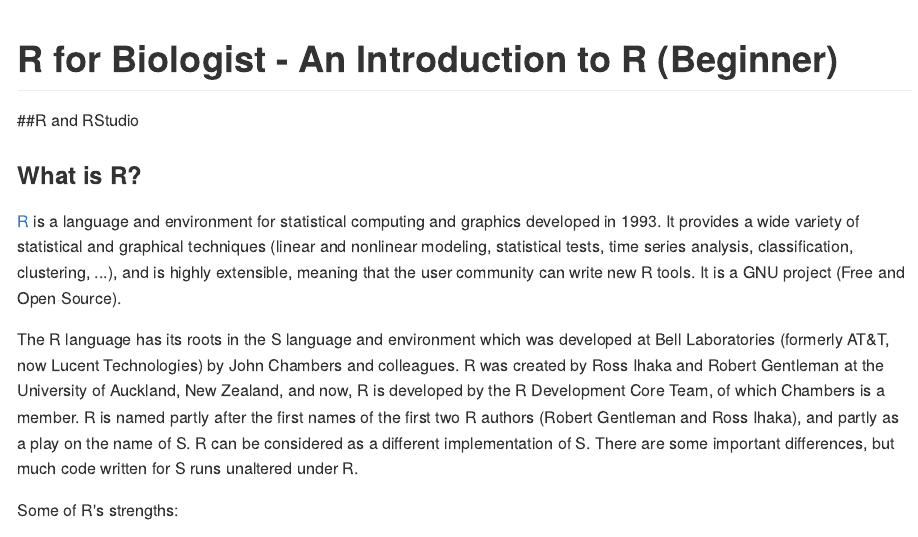
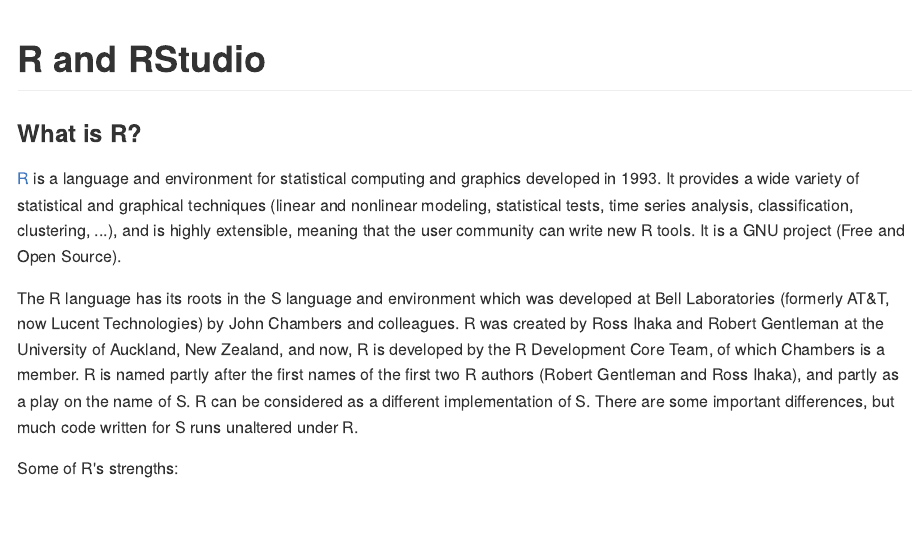
Before and after one commit to ucdavis-bioinformatics-training/2019-March-Bioinformatics-Prerequisites, an R Markdown document (wednesday/Intro2R/Intro2R.Rmd): the page in a window 1100 px wide, from its top. The pictures show the output file wednesday/Intro2R/Intro2R.md that the author committed with the source, drawn offline in the style of GitHub; long lines of code are wrapped.

Commit message:
add intro2R

```diff
--- a/wednesday/Intro2R/Intro2R.Rmd
+++ b/wednesday/Intro2R/Intro2R.Rmd
@@ -7,10 +7,8 @@
       keep_md: TRUE
 ---
 
-R for Biologist - An Introduction to R (Beginner)
+R and RStudio
 ========================================================
-
-##R and RStudio
 
 ### What is R?
 [R](http://r-project.org/) is a language and environment for statistical computing and graphics developed in 1993. It provides a wide variety of statistical and graphical techniques (linear and nonlinear modeling, statistical tests, time series analysis, classification, clustering, ...), and is highly extensible, meaning that the user community can write new R tools. It is a GNU project (Free and Open Source).
```
Also changed, not shown: wednesday/Intro2R/Intro2R.html, wednesday/Intro2R/Intro2R.md, wednesday/Intro2R/Intro2R_files/figure-html/unnamed-chunk-67-1.png, wednesday/Intro2R/Intro2R_files/figure-html/unnamed-chunk-68-1.png, wednesday/Intro2R/Intro2R_files/figure-html/unnamed-chunk-69-1.png, wednesday/Intro2R/Intro2R_files/figure-html/unnamed-chunk-69-2.png, wednesday/Intro2R/Sept6.RData, wednesday/Intro2R/Intro2R.Rmd (2 more changed lines), 1 other file.
